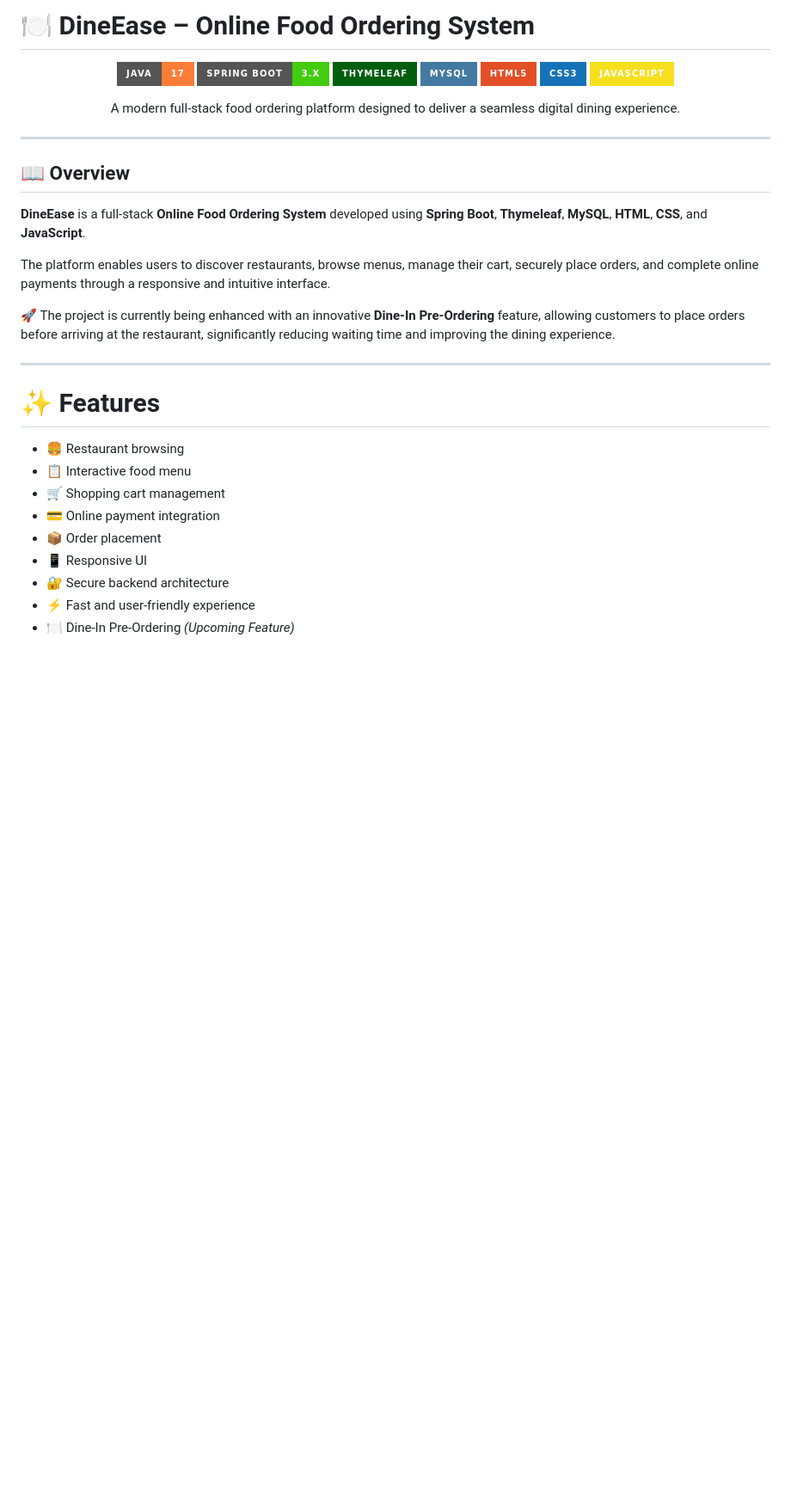
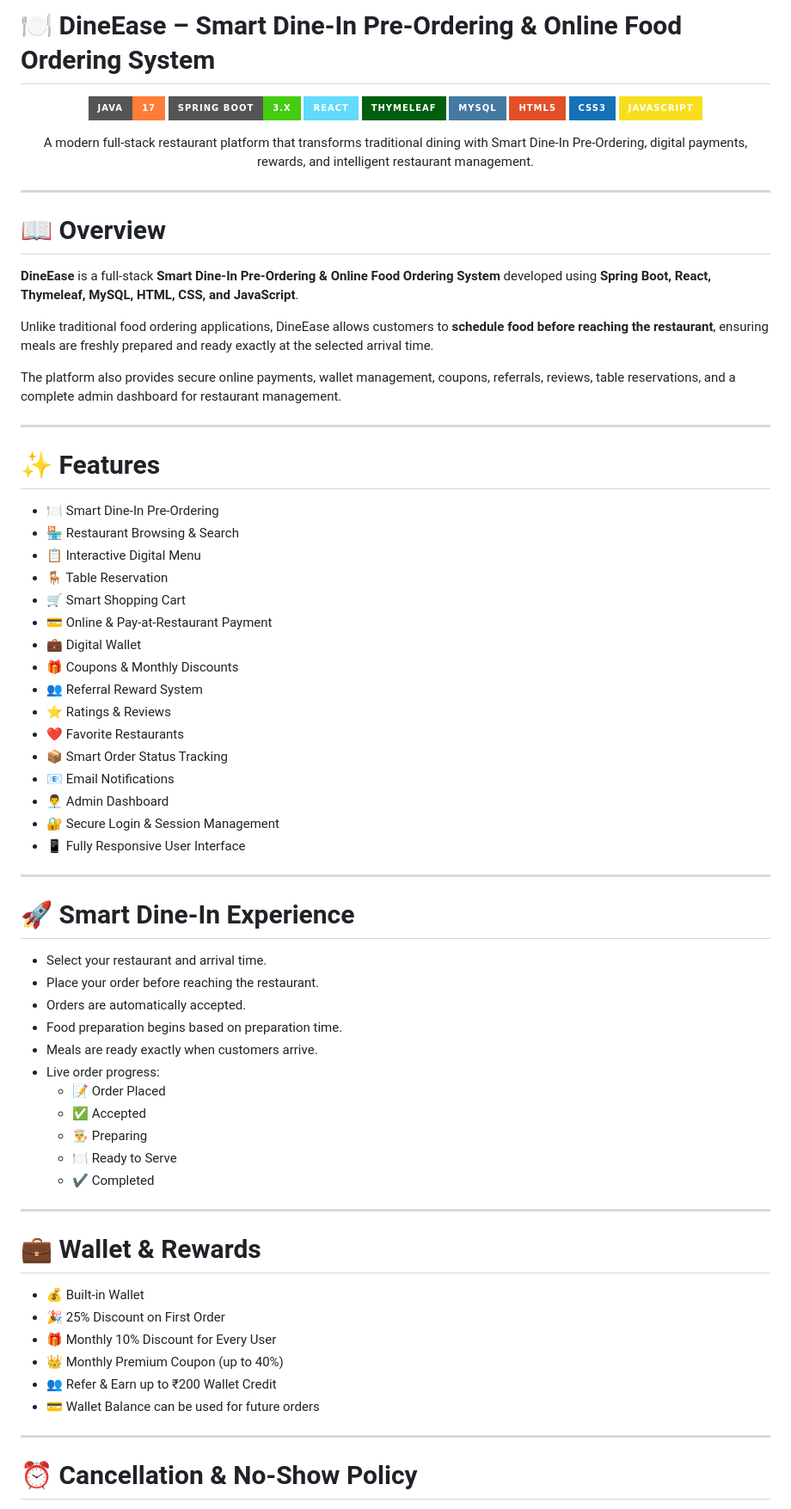
Before and after one commit to suryateja-3/DINEASE-Online-Food-ordering-System, a Markdown page: README.md, the part around one of its changes. Shown at 86% size. GitHub-like rendering; badges without logos; blank space fills up the shorter version.

Commit message:
Revise README for DineEase project details
Updated project description, features, and tech stack in README.

```diff
--- a/README.md
+++ b/README.md
@@ -1,8 +1,9 @@
-# 🍽️ DineEase – Online Food Ordering System
+# 🍽️ DineEase – Smart Dine-In Pre-Ordering & Online Food Ordering System
 
 <p align="center">
   <img src="https://img.shields.io/badge/Java-17-orange?style=for-the-badge&logo=openjdk">
   <img src="https://img.shields.io/badge/Spring_Boot-3.x-brightgreen?style=for-the-badge&logo=springboot">
+  <img src="https://img.shields.io/badge/React-61DAFB?style=for-the-badge&logo=react&logoColor=black">
   <img src="https://img.shields.io/badge/Thymeleaf-005F0F?style=for-the-badge&logo=thymeleaf">
   <img src="https://img.shields.io/badge/MySQL-4479A1?style=for-the-badge&logo=mysql&logoColor=white">
   <img src="https://img.shields.io/badge/HTML5-E34F26?style=for-the-badge&logo=html5&logoColor=white">
@@ -11,29 +12,68 @@
 </p>
 
 <p align="center">
-A modern full-stack food ordering platform designed to deliver a seamless digital dining experience.
+A modern full-stack restaurant platform that transforms traditional dining with Smart Dine-In Pre-Ordering, digital payments, rewards, and intelligent restaurant management.
 </p>
 
 ---
 
-## 📖 Overview
+# 📖 Overview
 
-**DineEase** is a full-stack **Online Food Ordering System** developed using **Spring Boot**, **Thymeleaf**, **MySQL**, **HTML**, **CSS**, and **JavaScript**.
+**DineEase** is a full-stack **Smart Dine-In Pre-Ordering & Online Food Ordering System** developed using **Spring Boot, React, Thymeleaf, MySQL, HTML, CSS, and JavaScript**.
 
-The platform enables users to discover restaurants, browse menus, manage their cart, securely place orders, and complete online payments through a responsive and intuitive interface.
+Unlike traditional food ordering applications, DineEase allows customers to **schedule food before reaching the restaurant**, ensuring meals are freshly prepared and ready exactly at the selected arrival time.
 
-🚀 The project is currently being enhanced with an innovative **Dine-In Pre-Ordering** feature, allowing customers to place orders before arriving at the restaurant, significantly reducing waiting time and improving the dining experience.
+The platform also provides secure online payments, wallet management, coupons, referrals, reviews, table reservations, and a complete admin dashboard for restaurant management.
 
 ---
 
 # ✨ Features
 
-- 🍔 Restaurant browsing
-- 📋 Interactive food menu
-- 🛒 Shopping cart management
-- 💳 Online payment integration
-- 📦 Order placement
-- 📱 Responsive UI
-- 🔐 Secure backend architecture
-- ⚡ Fast and user-friendly experience
-- 🍽️ Dine-In Pre-Ordering *(Upcoming Feature)*
+- 🍽️ Smart Dine-In Pre-Ordering
+- 🏪 Restaurant Browsing & Search
+- 📋 Interactive Digital Menu
+- 🪑 Table Reservation
+- 🛒 Smart Shopping Cart
+- 💳 Online & Pay-at-Restaurant Payment
+- 💼 Digital Wallet
+- 🎁 Coupons & Monthly Discounts
+- 👥 Referral Reward System
+- ⭐ Ratings & Reviews
+- ❤️ Favorite Restaurants
+- 📦 Smart Order Status Tracking
+- 📧 Email Notifications
+- 👨‍💼 Admin Dashboard
+- 🔐 Secure Login & Session Management
+- 📱 Fully Responsive User Interface
+
+---
+
+# 🚀 Smart Dine-In Experience
+
+- Select your restaurant and arrival time.
+- Place your order before reaching the restaurant.
+- Orders are automatically accepted.
+- Food preparation begins based on preparation time.
+- Meals are ready exactly when customers arrive.
+- Live order progress:
+  - 📝 Order Placed
+  - ✅ Accepted
+  - 👨‍🍳 Preparing
+  - 🍽️ Ready to Serve
+  - ✔️ Completed
+
+---
+
+# 💼 Wallet & Rewards
+
+- 💰 Built-in Wallet
+- 🎉 25% Discount on First Order
+- 🎁 Monthly 10% Discount for Every User
+- 👑 Monthly Premium Coupon (up to 40%)
+- 👥 Refer & Earn up to ₹200 Wallet Credit
+- 💳 Wallet Balance can be used for future orders
+
+---
+
+# ⏰ Cancellation & No-Show Policy
+
```
Also changed, not shown: other parts of README.md (+59 -24 lines).
